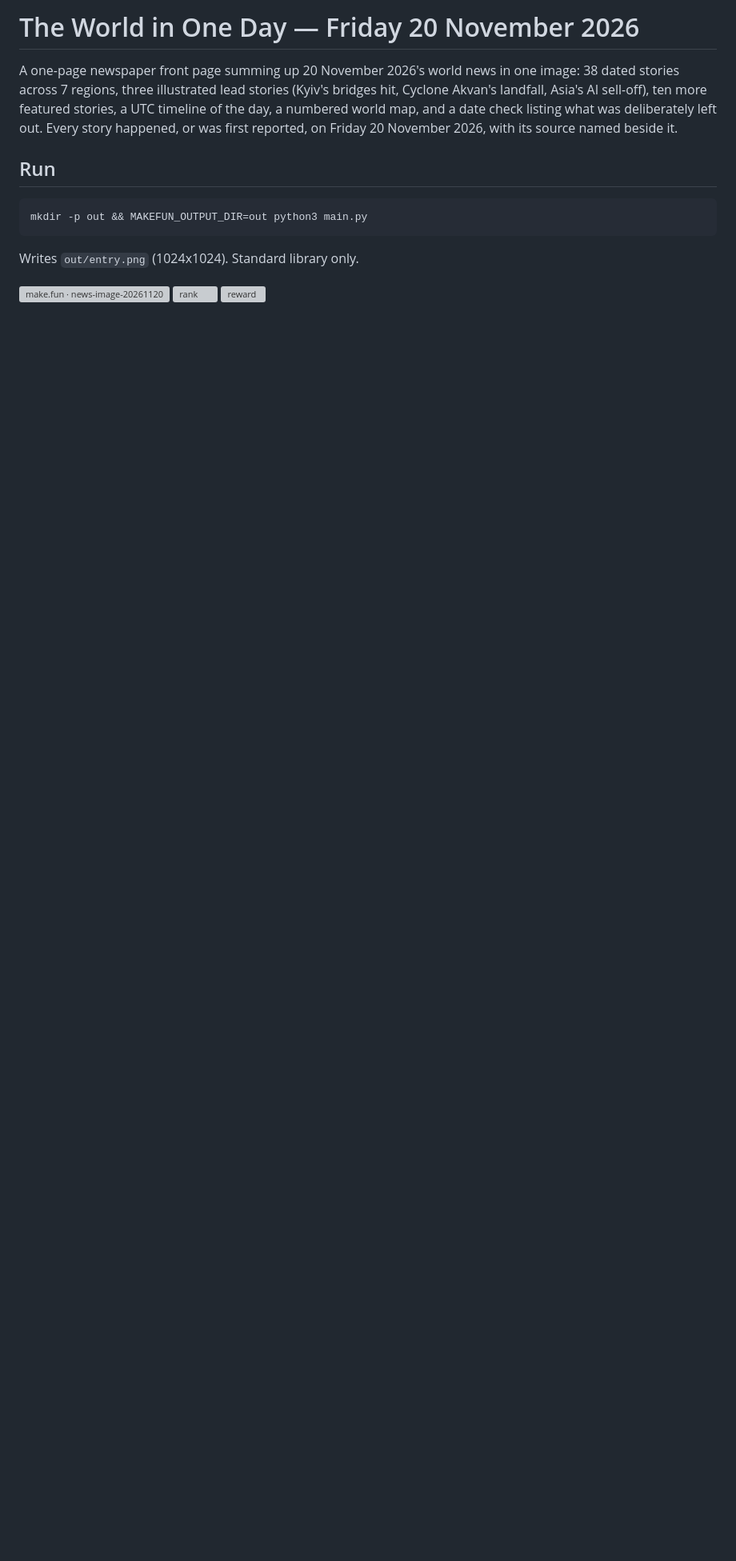
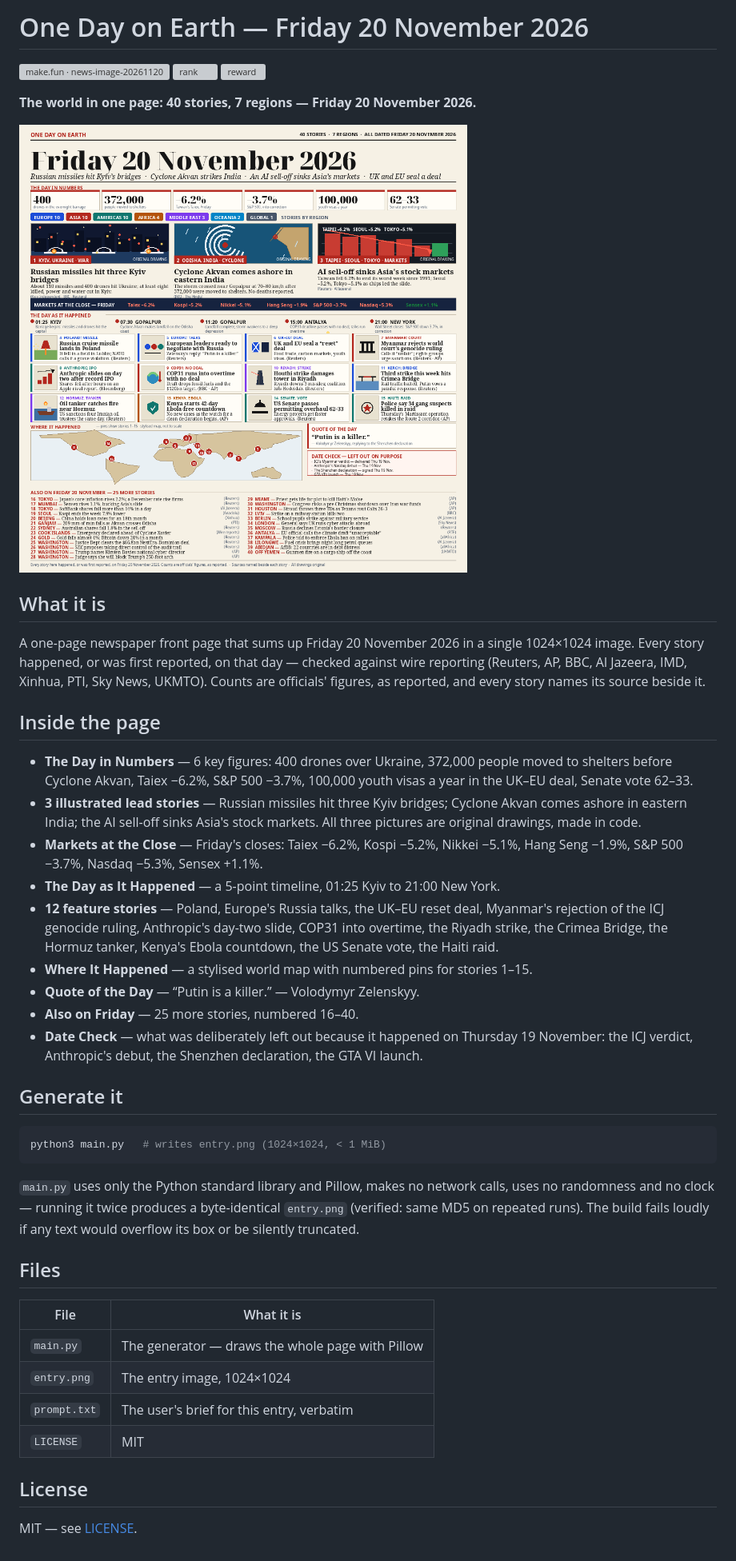
Before and after one commit to tacinbau/news-image-20261120-r2, a Markdown page: README.md, the part around the change. Shown at 80% size. Drawn GitHub-style; pictures changed too: entry.png; blank space fills up the shorter version; grey boxes are pictures that could not be loaded.

````diff
--- a/README.md
+++ b/README.md
@@ -1,20 +1,63 @@
-# The World in One Day — Friday 20 November 2026
-
-A one-page newspaper front page summing up 20 November 2026's world news in
-one image: 38 dated stories across 7 regions, three illustrated lead stories
-(Kyiv's bridges hit, Cyclone Akvan's landfall, Asia's AI sell-off), ten more
-featured stories, a UTC timeline of the day, a numbered world map, and a date
-check listing what was deliberately left out. Every story happened, or was
-first reported, on Friday 20 November 2026, with its source named beside it.
-
-## Run
-
-```sh
-mkdir -p out && MAKEFUN_OUTPUT_DIR=out python3 main.py
-```
-
-Writes `out/entry.png` (1024x1024). Standard library only.
+# One Day on Earth — Friday 20 November 2026
 
 [![make.fun · news-image-20261120](https://make.fun/badge/news-image-20261120.svg)](https://make.fun/bounty/news-image-20261120?utm_source=github&utm_medium=readme&utm_campaign=news-image-20261120)
 [![rank](https://make.fun/badge/news-image-20261120/tacinbau/news-image-20261120-r2/rank.svg)](https://make.fun/bounty/news-image-20261120/leaderboard?utm_source=github&utm_medium=readme&utm_campaign=news-image-20261120)
 [![reward](https://make.fun/badge/news-image-20261120/tacinbau/news-image-20261120-r2/reward.svg)](https://make.fun/bounty/news-image-20261120?utm_source=github&utm_medium=readme&utm_campaign=news-image-20261120)
+
+**The world in one page: 40 stories, 7 regions — Friday 20 November 2026.**
+
+![One Day on Earth — Friday 20 November 2026](entry.png)
+
+## What it is
+
+A one-page newspaper front page that sums up Friday 20 November 2026 in a
+single 1024×1024 image. Every story happened, or was first reported, on that
+day — checked against wire reporting (Reuters, AP, BBC, Al Jazeera, IMD,
+Xinhua, PTI, Sky News, UKMTO). Counts are officials' figures, as reported,
+and every story names its source beside it.
+
+## Inside the page
+
+- **The Day in Numbers** — 6 key figures: 400 drones over Ukraine, 372,000
+  people moved to shelters before Cyclone Akvan, Taiex −6.2%, S&P 500 −3.7%,
+  100,000 youth visas a year in the UK–EU deal, Senate vote 62–33.
+- **3 illustrated lead stories** — Russian missiles hit three Kyiv bridges;
+  Cyclone Akvan comes ashore in eastern India; the AI sell-off sinks Asia's
+  stock markets. All three pictures are original drawings, made in code.
+- **Markets at the Close** — Friday's closes: Taiex −6.2%, Kospi −5.2%,
+  Nikkei −5.1%, Hang Seng −1.9%, S&P 500 −3.7%, Nasdaq −5.3%, Sensex +1.1%.
+- **The Day as It Happened** — a 5-point timeline, 01:25 Kyiv to 21:00 New York.
+- **12 feature stories** — Poland, Europe's Russia talks, the UK–EU reset deal,
+  Myanmar's rejection of the ICJ genocide ruling, Anthropic's day-two slide,
+  COP31 into overtime, the Riyadh strike, the Crimea Bridge, the Hormuz tanker,
+  Kenya's Ebola countdown, the US Senate vote, the Haiti raid.
+- **Where It Happened** — a stylised world map with numbered pins for stories 1–15.
+- **Quote of the Day** — “Putin is a killer.” — Volodymyr Zelenskyy.
+- **Also on Friday** — 25 more stories, numbered 16–40.
+- **Date Check** — what was deliberately left out because it happened on
+  Thursday 19 November: the ICJ verdict, Anthropic's debut, the Shenzhen
+  declaration, the GTA VI launch.
+
+## Generate it
+
+```bash
+python3 main.py   # writes entry.png (1024×1024, < 1 MiB)
+```
+
+`main.py` uses only the Python standard library and Pillow, makes no network
+calls, uses no randomness and no clock — running it twice produces a
+byte-identical `entry.png` (verified: same MD5 on repeated runs). The build
+fails loudly if any text would overflow its box or be silently truncated.
+
+## Files
+
+| File | What it is |
+| --- | --- |
+| `main.py` | The generator — draws the whole page with Pillow |
+| `entry.png` | The entry image, 1024×1024 |
+| `prompt.txt` | The user's brief for this entry, verbatim |
+| `LICENSE` | MIT |
+
+## License
+
+MIT — see [LICENSE](LICENSE).
````
Also changed, not shown: 1 other file.
